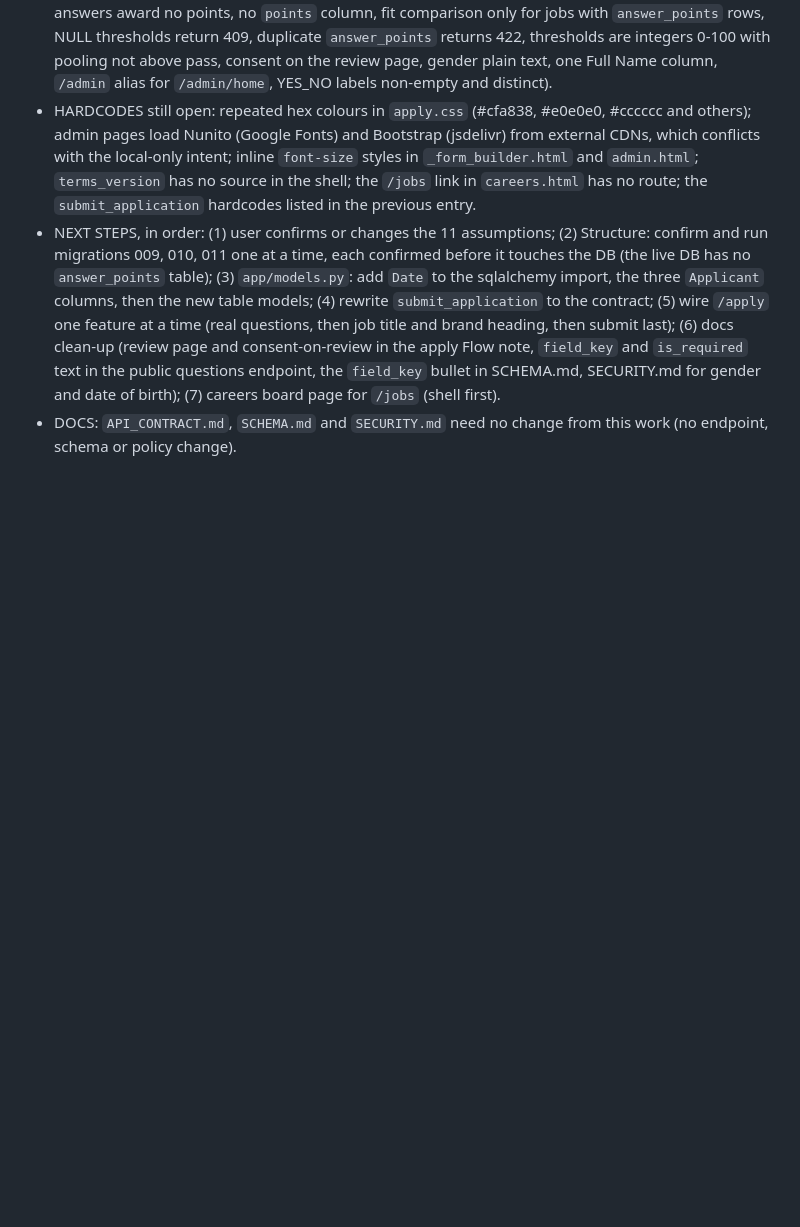
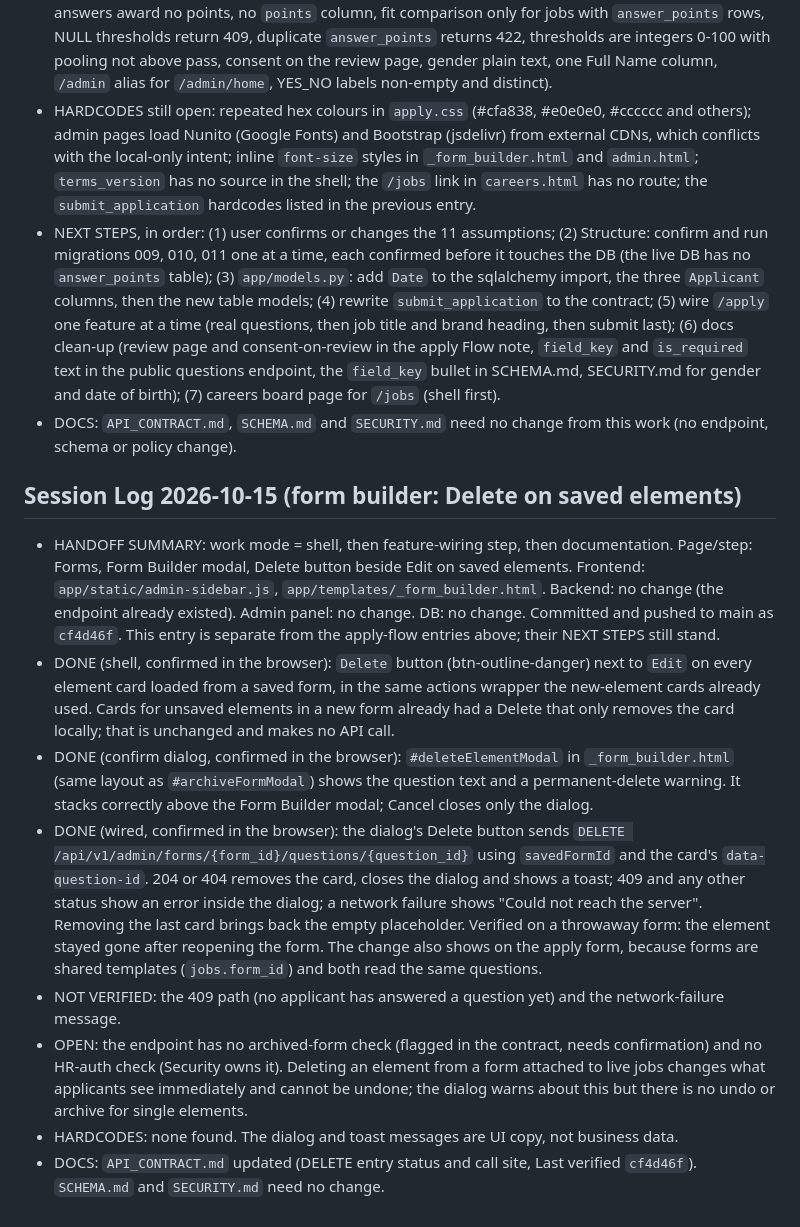
Before and after one commit to itsolutions123/bte_webapp, a Markdown page: PROJECT_STATE.md, the part around the change. Rendered like a GitHub page; blank space fills up the shorter version.

Commit message:
Docs: record form builder element Delete in PROJECT_STATE.md and set API_CONTRACT.md Last verified to cf4d46f

```diff
--- a/PROJECT_STATE.md
+++ b/PROJECT_STATE.md
@@ -461,3 +461,13 @@
 - HARDCODES still open: repeated hex colours in `apply.css` (#cfa838, #e0e0e0, #cccccc and others); admin pages load Nunito (Google Fonts) and Bootstrap (jsdelivr) from external CDNs, which conflicts with the local-only intent; inline `font-size` styles in `_form_builder.html` and `admin.html`; `terms_version` has no source in the shell; the `/jobs` link in `careers.html` has no route; the `submit_application` hardcodes listed in the previous entry.
 - NEXT STEPS, in order: (1) user confirms or changes the 11 assumptions; (2) Structure: confirm and run migrations 009, 010, 011 one at a time, each confirmed before it touches the DB (the live DB has no `answer_points` table); (3) `app/models.py`: add `Date` to the sqlalchemy import, the three `Applicant` columns, then the new table models; (4) rewrite `submit_application` to the contract; (5) wire `/apply` one feature at a time (real questions, then job title and brand heading, then submit last); (6) docs clean-up (review page and consent-on-review in the apply Flow note, `field_key` and `is_required` text in the public questions endpoint, the `field_key` bullet in SCHEMA.md, SECURITY.md for gender and date of birth); (7) careers board page for `/jobs` (shell first).
 - DOCS: `API_CONTRACT.md`, `SCHEMA.md` and `SECURITY.md` need no change from this work (no endpoint, schema or policy change).
+
+## Session Log 2026-10-15 (form builder: Delete on saved elements)
+- HANDOFF SUMMARY: work mode = shell, then feature-wiring step, then documentation. Page/step: Forms, Form Builder modal, Delete button beside Edit on saved elements. Frontend: `app/static/admin-sidebar.js`, `app/templates/_form_builder.html`. Backend: no change (the endpoint already existed). Admin panel: no change. DB: no change. Committed and pushed to main as `cf4d46f`. This entry is separate from the apply-flow entries above; their NEXT STEPS still stand.
+- DONE (shell, confirmed in the browser): `Delete` button (btn-outline-danger) next to `Edit` on every element card loaded from a saved form, in the same actions wrapper the new-element cards already used. Cards for unsaved elements in a new form already had a Delete that only removes the card locally; that is unchanged and makes no API call.
+- DONE (confirm dialog, confirmed in the browser): `#deleteElementModal` in `_form_builder.html` (same layout as `#archiveFormModal`) shows the question text and a permanent-delete warning. It stacks correctly above the Form Builder modal; Cancel closes only the dialog.
+- DONE (wired, confirmed in the browser): the dialog's Delete button sends `DELETE /api/v1/admin/forms/{form_id}/questions/{question_id}` using `savedFormId` and the card's `data-question-id`. 204 or 404 removes the card, closes the dialog and shows a toast; 409 and any other status show an error inside the dialog; a network failure shows "Could not reach the server". Removing the last card brings back the empty placeholder. Verified on a throwaway form: the element stayed gone after reopening the form. The change also shows on the apply form, because forms are shared templates (`jobs.form_id`) and both read the same questions.
+- NOT VERIFIED: the 409 path (no applicant has answered a question yet) and the network-failure message.
+- OPEN: the endpoint has no archived-form check (flagged in the contract, needs confirmation) and no HR-auth check (Security owns it). Deleting an element from a form attached to live jobs changes what applicants see immediately and cannot be undone; the dialog warns about this but there is no undo or archive for single elements.
+- HARDCODES: none found. The dialog and toast messages are UI copy, not business data.
+- DOCS: `API_CONTRACT.md` updated (DELETE entry status and call site, Last verified `cf4d46f`). `SCHEMA.md` and `SECURITY.md` need no change.
```
Also changed, not shown: docs/API_CONTRACT.md (+1 -1 lines).
